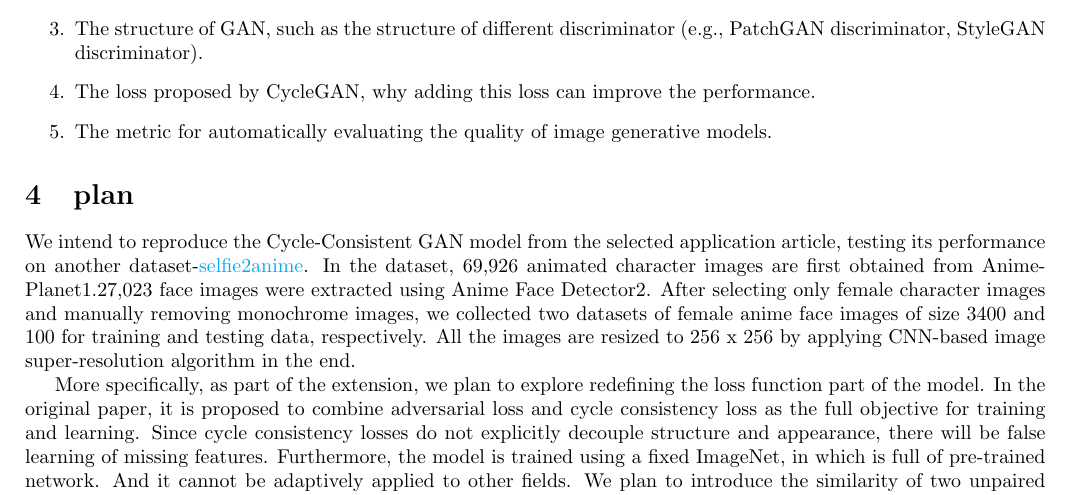
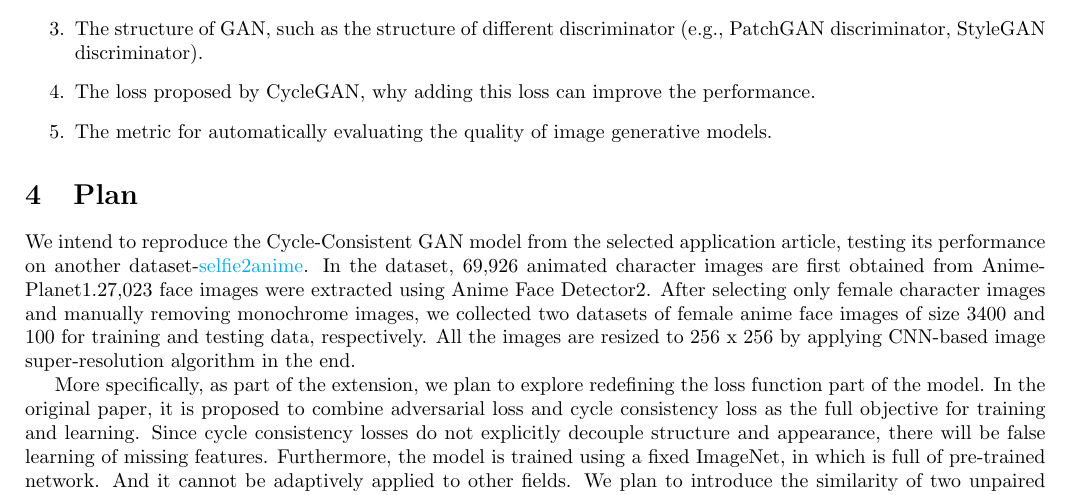
Before and after one commit to oooo26/DSA5204_project, a LaTeX document (proposal/main.tex, which reads proposal/content/plan.tex): part of page 2 of 3, cut so that both start at the same text. Compiled offline with pdfLaTeX.

Commit message:
Update plan.tex

```diff
--- a/proposal/content/plan.tex
+++ b/proposal/content/plan.tex
@@ -1,5 +1,5 @@
 % What you plan to reproduce and/or extend from the paper
-\section{plan}
+\section{Plan}
 
 We intend to reproduce the Cycle-Consistent GAN model from the selected application article, testing its performance on another dataset-\href{https://paperswithcode.com/dataset/selfie2anime}{selfie2anime}.
 In the dataset, 69,926 animated character images are first obtained from Anime-Planet1.27,023 face images were extracted using Anime Face Detector2.
```
